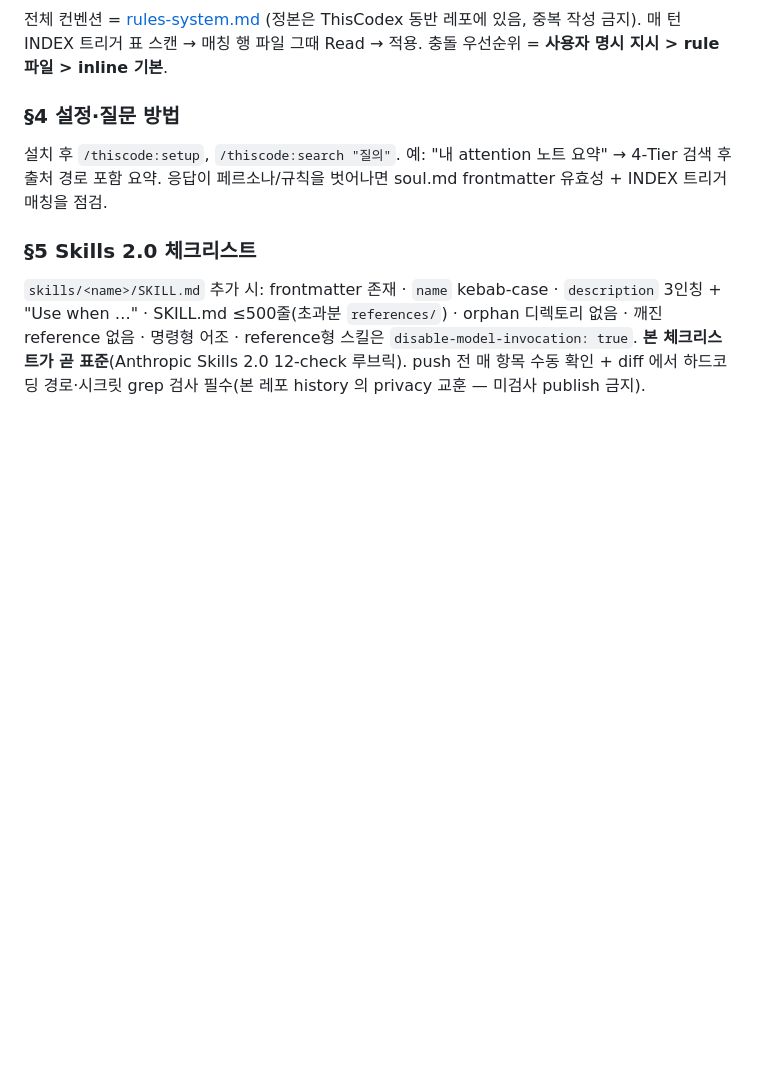
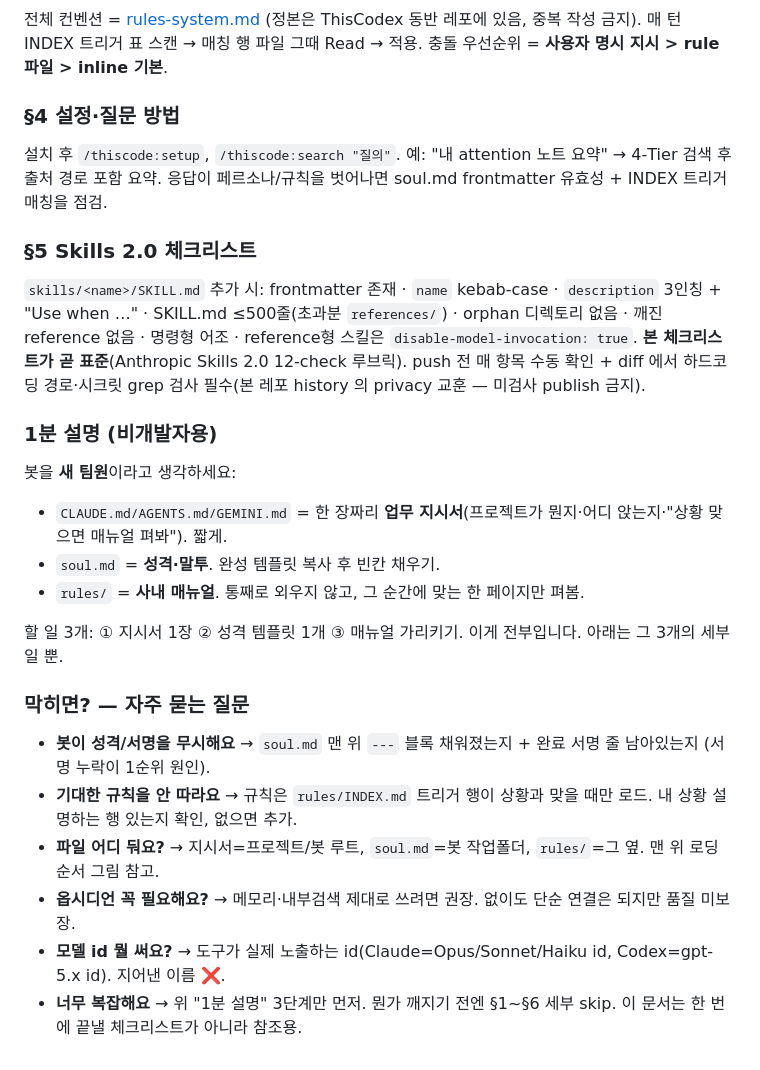
Before and after one commit to treylom/claude-discode, a Markdown page: docs/SETUP-CONFIG-GUIDE.md, the part around one of its changes. Rendered like a GitHub page; blank space fills up the shorter version.

```diff
--- a/docs/SETUP-CONFIG-GUIDE.md
+++ b/docs/SETUP-CONFIG-GUIDE.md
@@ -240,3 +270,21 @@ orphan 디렉토리 없음 · 깨진 reference 없음 · 명령형 어조 · ref
 `disable-model-invocation: true`. **본 체크리스트가 곧 표준**(Anthropic
 Skills 2.0 12-check 루브릭). push 전 매 항목 수동 확인 + diff 에서 하드코딩
 경로·시크릿 grep 검사 필수(본 레포 history 의 privacy 교훈 — 미검사 publish 금지).
+
+### 1분 설명 (비개발자용)
+
+봇을 **새 팀원**이라고 생각하세요:
+- `CLAUDE.md/AGENTS.md/GEMINI.md` = 한 장짜리 **업무 지시서**(프로젝트가 뭔지·어디 앉는지·"상황 맞으면 매뉴얼 펴봐"). 짧게.
+- `soul.md` = **성격·말투**. 완성 템플릿 복사 후 빈칸 채우기.
+- `rules/` = **사내 매뉴얼**. 통째로 외우지 않고, 그 순간에 맞는 한 페이지만 펴봄.
+
+할 일 3개: ① 지시서 1장 ② 성격 템플릿 1개 ③ 매뉴얼 가리키기. 이게 전부입니다. 아래는 그 3개의 세부일 뿐.
+
+### 막히면? — 자주 묻는 질문
+
+- **봇이 성격/서명을 무시해요** → `soul.md` 맨 위 `---` 블록 채워졌는지 + 완료 서명 줄 남아있는지 (서명 누락이 1순위 원인).
+- **기대한 규칙을 안 따라요** → 규칙은 `rules/INDEX.md` 트리거 행이 상황과 맞을 때만 로드. 내 상황 설명하는 행 있는지 확인, 없으면 추가.
+- **파일 어디 둬요?** → 지시서=프로젝트/봇 루트, `soul.md`=봇 작업폴더, `rules/`=그 옆. 맨 위 로딩 순서 그림 참고.
+- **옵시디언 꼭 필요해요?** → 메모리·내부검색 제대로 쓰려면 권장. 없이도 단순 연결은 되지만 품질 미보장.
+- **모델 id 뭘 써요?** → 도구가 실제 노출하는 id(Claude=Opus/Sonnet/Haiku id, Codex=gpt-5.x id). 지어낸 이름 ❌.
+- **너무 복잡해요** → 위 "1분 설명" 3단계만 먼저. 뭔가 깨지기 전엔 §1~§6 세부 skip. 이 문서는 한 번에 끝낼 체크리스트가 아니라 참조용.
```
Also changed, not shown: other parts of docs/SETUP-CONFIG-GUIDE.md (+30 -0 lines).
